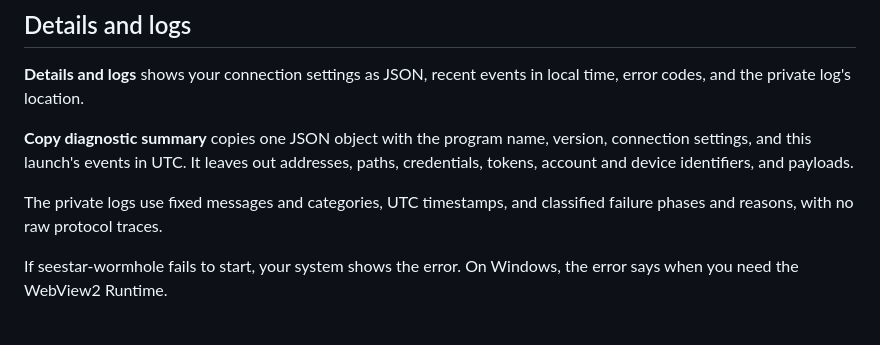
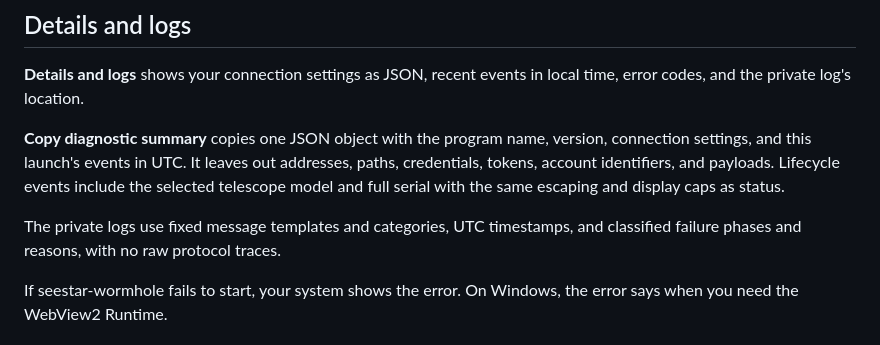
Before and after one commit to zmerlynn/seestar-wormhole, a Markdown page: docs/ui.md, the part around the change. Rendered like a GitHub page.

Commit message:
Document selected telescope identity in copied lifecycle events

```diff
--- a/docs/ui.md
+++ b/docs/ui.md
@@ -161,10 +161,11 @@ local time, error codes, and the private log's location.
 
 **Copy diagnostic summary** copies one JSON object with the program name,
 version, connection settings, and this launch's events in UTC. It leaves out
-addresses, paths, credentials, tokens, account and device identifiers, and
-payloads.
+addresses, paths, credentials, tokens, account identifiers, and payloads.
+Lifecycle events include the selected telescope model and full serial with the
+same escaping and display caps as status.
 
-The private logs use fixed messages and categories, UTC timestamps, and
+The private logs use fixed message templates and categories, UTC timestamps, and
 classified failure phases and reasons, with no raw protocol traces.
 
 If seestar-wormhole fails to start, your system shows the error. On Windows,
```
